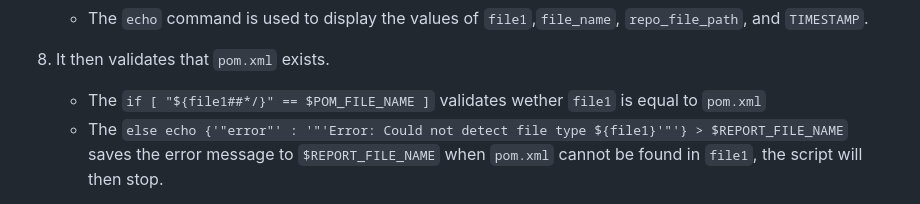
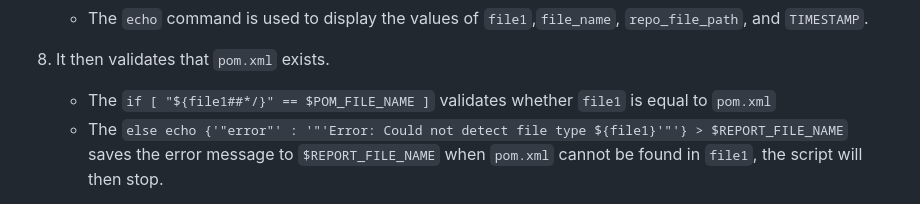
Before and after one commit to cabinetoffice/internal-dependency-checker, a Markdown page: docs/java.md, the part around the change. Drawn GitHub-style.

Commit message:
fix typo

```diff
--- a/docs/java.md
+++ b/docs/java.md
@@ -46,7 +46,7 @@ Here is a breakdown of what the code does:
 
 8. It then validates that `pom.xml` exists.
 
-   - The `if [ "${file1##*/}" == $POM_FILE_NAME ]` validates wether `file1` is equal to `pom.xml`
+   - The `if [ "${file1##*/}" == $POM_FILE_NAME ]` validates whether `file1` is equal to `pom.xml`
    - The `else echo {'"error"' : '"'Error: Could not detect file type ${file1}'"'} > $REPORT_FILE_NAME` saves the error message to `$REPORT_FILE_NAME` when `pom.xml` cannot be found in `file1`, the script will then stop.
 
 9. It changes the current directory to the repository file path where the project is.
```
